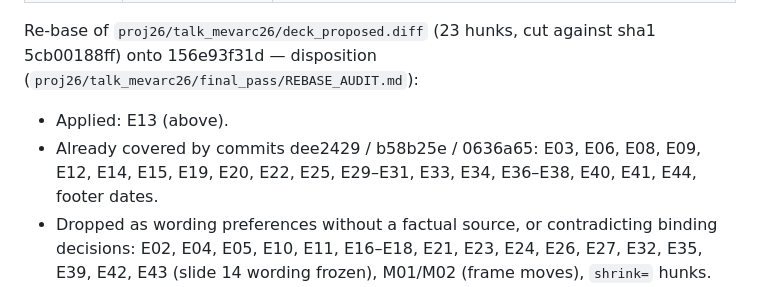
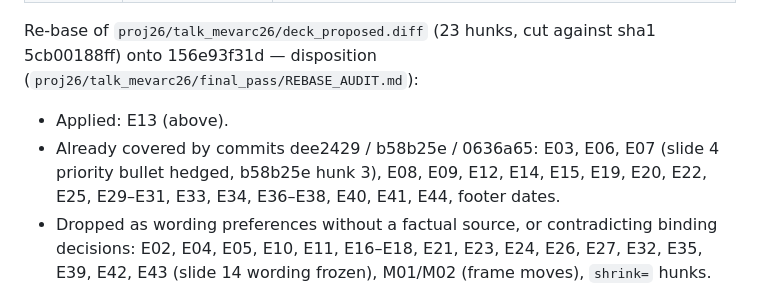
Before and after one commit to yinona/mevarc26, a Markdown page: HANDOFF.md, the part around the change. Drawn GitHub-style.

Commit message:
HANDOFF: add E07 to the re-base disposition (already applied in b58b25e, slide 4 L218-219)

```diff
--- a/HANDOFF.md
+++ b/HANDOFF.md
@@ -294,7 +294,7 @@ Baseline `main.tex` sha1 156e93f31d (commit 0636a65). Changes:
 
 Re-base of `proj26/talk_mevarc26/deck_proposed.diff` (23 hunks, cut against sha1 5cb00188ff) onto 156e93f31d — disposition (`proj26/talk_mevarc26/final_pass/REBASE_AUDIT.md`):
 - Applied: E13 (above).
-- Already covered by commits dee2429 / b58b25e / 0636a65: E03, E06, E08, E09, E12, E14, E15, E19, E20, E22, E25, E29–E31, E33, E34, E36–E38, E40, E41, E44, footer dates.
+- Already covered by commits dee2429 / b58b25e / 0636a65: E03, E06, E07 (slide 4 priority bullet hedged, b58b25e hunk 3), E08, E09, E12, E14, E15, E19, E20, E22, E25, E29–E31, E33, E34, E36–E38, E40, E41, E44, footer dates.
 - Dropped as wording preferences without a factual source, or contradicting binding decisions: E02, E04, E05, E10, E11, E16–E18, E21, E23, E24, E26, E27, E32, E35, E39, E42, E43 (slide 14 wording frozen), M01/M02 (frame moves), `shrink=` hunks.
 - For Yinon: E01 author line (QUESTIONS 16); slide-14 regimes paragraph (QUESTIONS 17).
 
```
